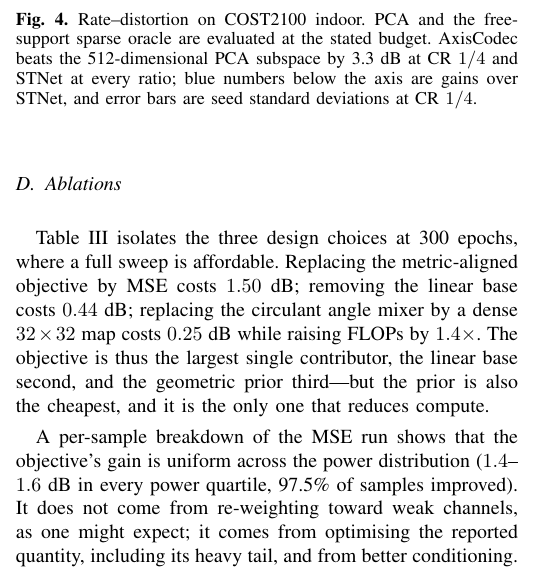
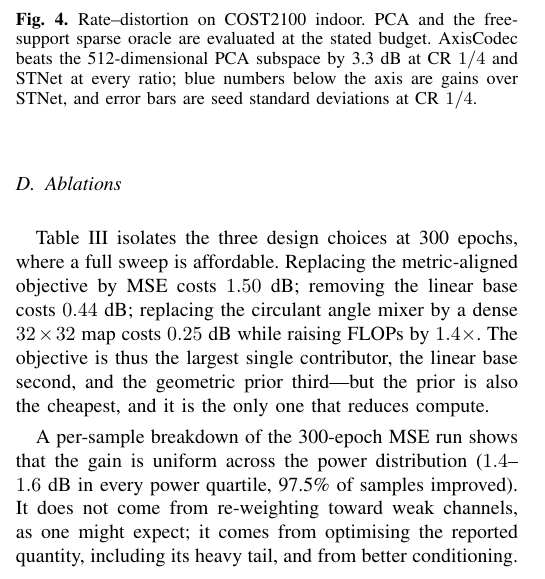
Before and after one commit to dazaiDayDayUp/CsiFeedback, a LaTeX paper (paper/main.tex): part of one column of page 4 of 6, cut so that both start at the same text. Compiled offline with pdfLaTeX.

Commit message:
消融：明确逐样本分析对应 300-epoch 的 MSE 运行

```diff
--- a/paper/main.tex
+++ b/paper/main.tex
@@ -409,7 +409,7 @@ while raising FLOPs by $1.4\times$. The objective is thus the largest single
 contributor, the linear base second, and the geometric prior third---but the prior
 is also the cheapest, and it is the only one that reduces compute.
 
-A per-sample breakdown of the MSE run shows that the objective's gain is uniform
+A per-sample breakdown of the 300-epoch MSE run shows that the gain is uniform
 across the power distribution ($1.4$--$1.6$~dB in every power quartile, 97.5\% of
 samples improved). It does not come from re-weighting toward weak channels, as one
 might expect; it comes from optimising the reported quantity, including its
```
Also changed, not shown: paper/main.pdf.
